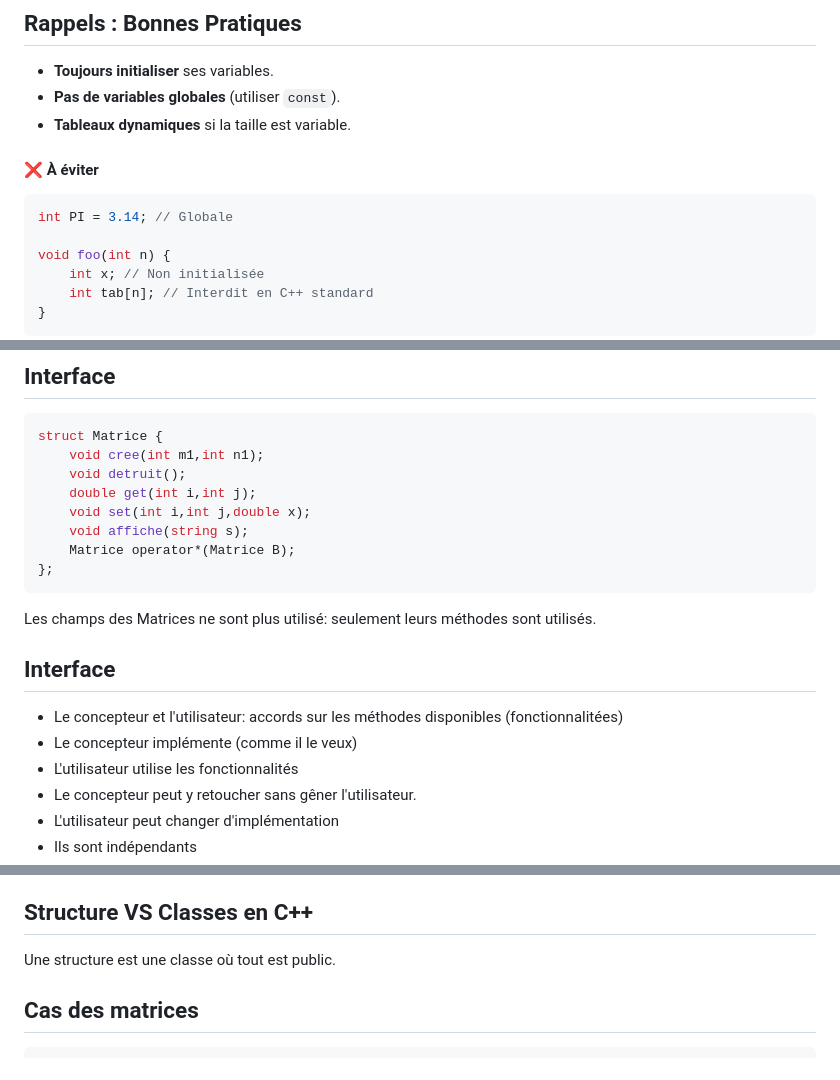
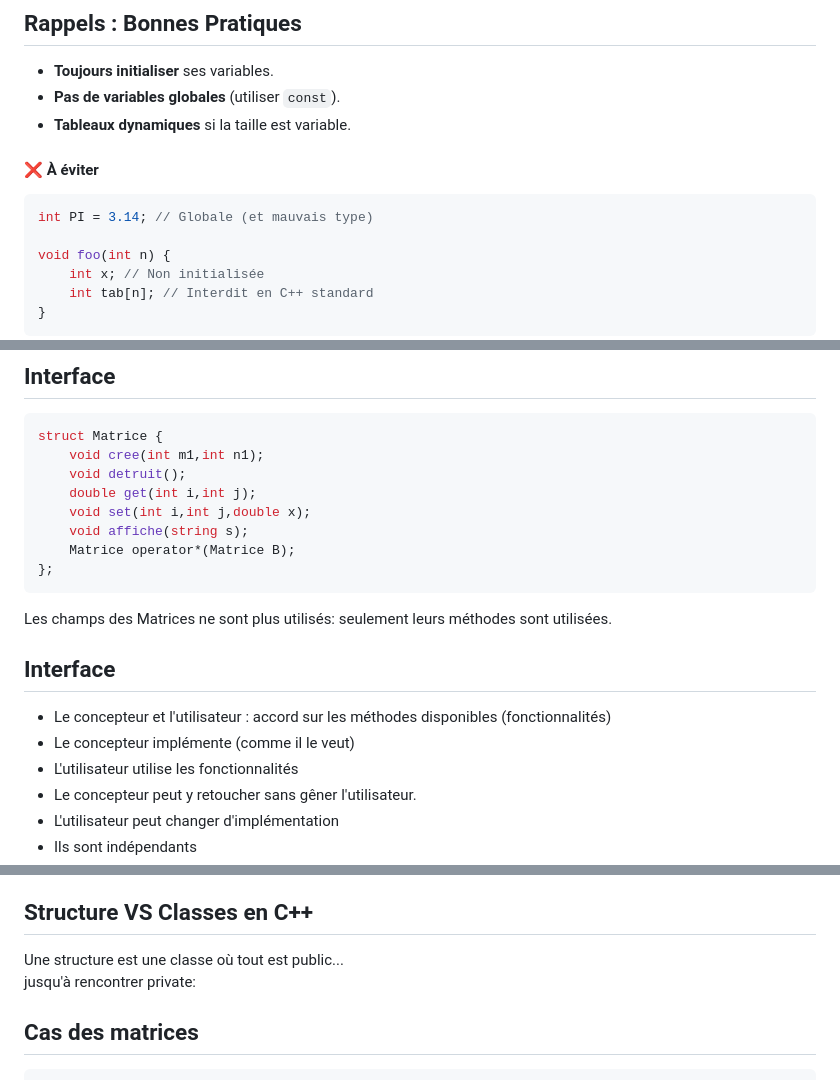
Before and after one commit to lizabelos/cours-cpp, a Markdown page: poo-cpp-chapitre-1-premiers-objets.md, 3 parts joined by grey strips. GitHub-like rendering.

Commit message:
Diverses corrections POO chapitre 1

````diff
--- a/poo-cpp-chapitre-1-premiers-objets.md
+++ b/poo-cpp-chapitre-1-premiers-objets.md
@@ -87,7 +87,7 @@ int addition(int a, int b);
 <h4 style="color: #fb2c40;">❌ À éviter</h4>
 
 ```cpp
-int PI = 3.14; // Globale
+int PI = 3.14; // Globale (et mauvais type)
 
 void foo(int n) {
     int x; // Non initialisée
@@ -613,14 +617,14 @@ struct Matrice {
 };
 ```
 
-Les champs des Matrices ne sont plus utilisé:
-<a style="color: #2c40fb">seulement leurs méthodes</a> sont utilisés.
+Les champs des Matrices ne sont plus utilisés:
+<a style="color: #2c40fb">seulement leurs méthodes</a> sont utilisées.
 
 
 
 ## Interface
-- Le concepteur et l'utilisateur: accords sur les méthodes disponibles (<a style="color: #2c40fb">fonctionnalitées</a>)
-- Le concepteur <a style="color: #2c40fb">implémente</a> (comme il le veux)
+- Le concepteur et l'utilisateur : accord sur les méthodes disponibles (<a style="color: #2c40fb">fonctionnalités</a>)
+- Le concepteur <a style="color: #2c40fb">implémente</a> (comme il le veut)
 - L'utilisateur <a style="color: #2c40fb">utilise</a> les fonctionnalités
 - Le concepteur peut y <a style="color: #2c40fb">retoucher</a> sans gêner l'utilisateur.
 - L'utilisateur peut <a style="color: #2c40fb">changer</a> d'implémentation
@@ -709,7 +713,8 @@ int main() {
 
 
 ## Structure VS Classes en C++
-Une structure est une classe où <a style="color: #2c40fb">tout est public</a>.
+Une structure est une classe où <a style="color: #2c40fb">tout est public</a>...<br>
+jusqu'à rencontrer private:
 
 
 
````
Also changed, not shown: other parts of poo-cpp-chapitre-1-premiers-objets.md (+8 -4 lines).
